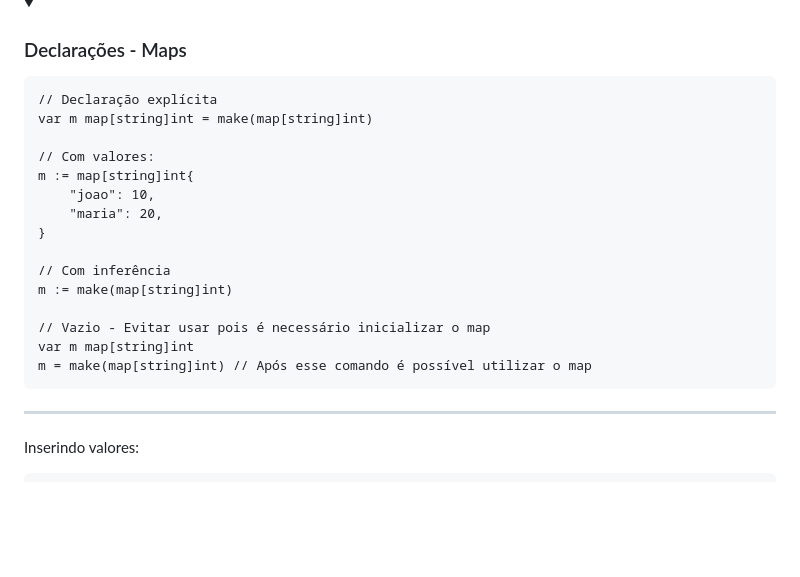
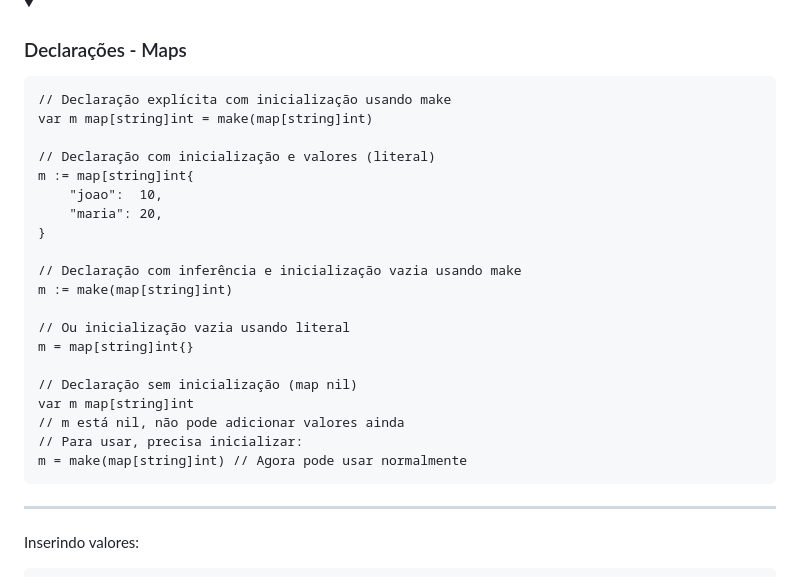
Before and after one commit to notOliveira/Project-Golang, a Markdown page: notes.md, the part around the change. GitHub-like rendering; folded sections open; blank space fills up the shorter version.

Commit message:
Refazendo notas sobre os maps

```diff
--- a/notes.md
+++ b/notes.md
@@ -182,21 +182,26 @@ Existem algumas estruturas para manipular dados:
         <h3>Declarações - Maps</h3>
     </summary>
 
-    // Declaração explícita
+    // Declaração explícita com inicialização usando make
     var m map[string]int = make(map[string]int)
 
-    // Com valores:
+    // Declaração com inicialização e valores (literal)
     m := map[string]int{
-        "joao": 10,
+        "joao":  10,
         "maria": 20,
     }
 
-    // Com inferência
+    // Declaração com inferência e inicialização vazia usando make
     m := make(map[string]int)
 
-    // Vazio - Evitar usar pois é necessário inicializar o map
+    // Ou inicialização vazia usando literal
+    m = map[string]int{}
+
+    // Declaração sem inicialização (map nil)
     var m map[string]int
-    m = make(map[string]int) // Após esse comando é possível utilizar o map
+    // m está nil, não pode adicionar valores ainda
+    // Para usar, precisa inicializar:
+    m = make(map[string]int) // Agora pode usar normalmente
 
 </details>
 
```
